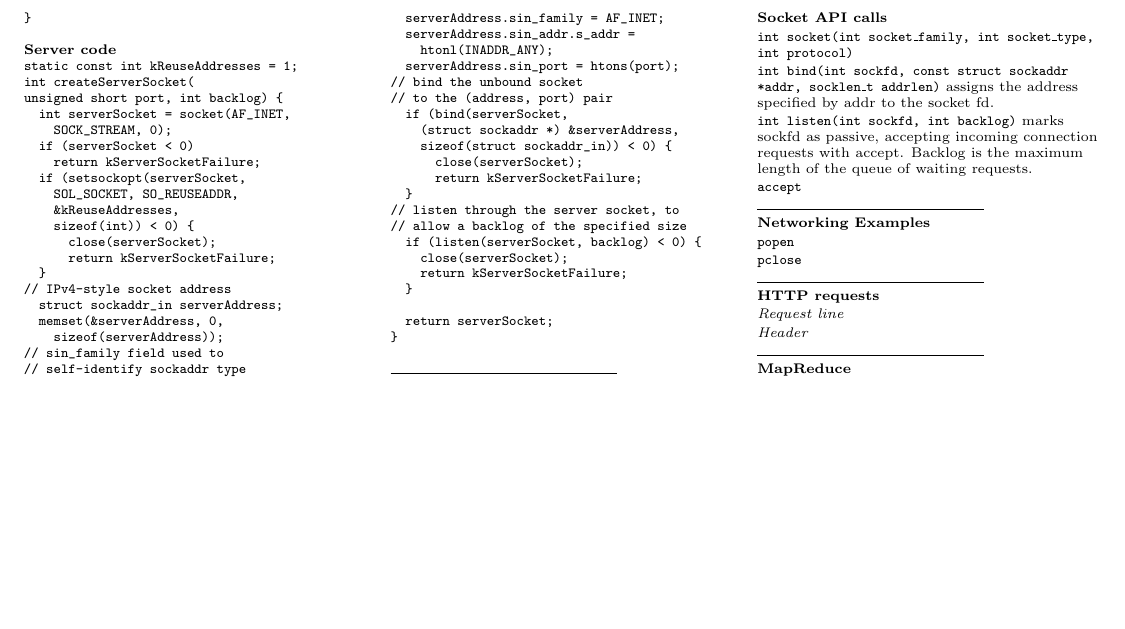
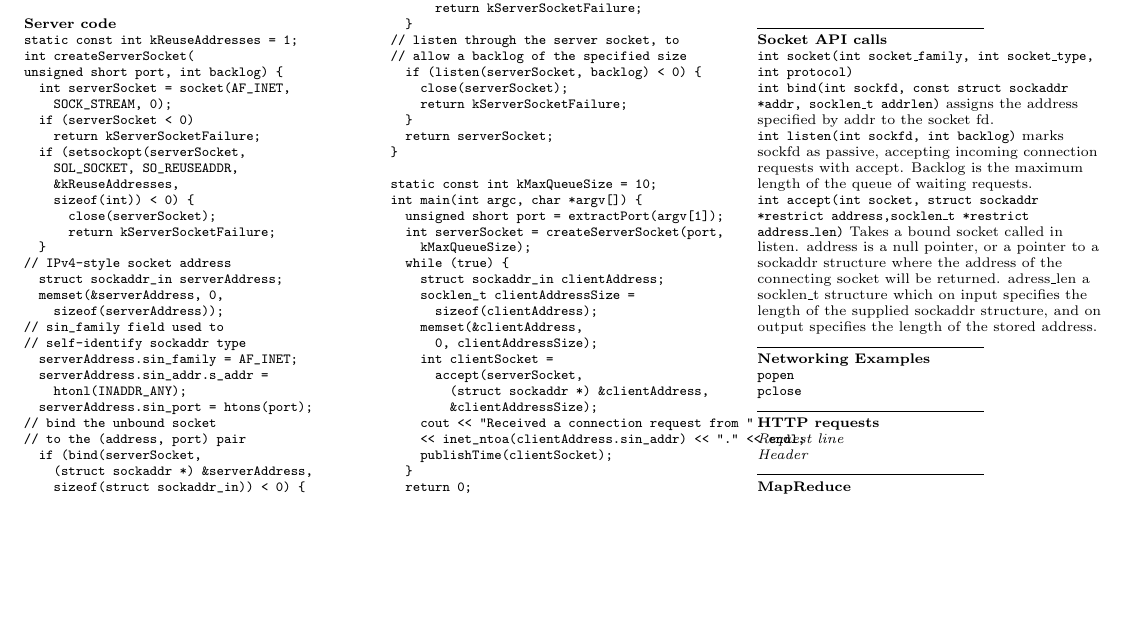
Before and after one commit to nishthabhatia/CS110-Final-Notes, a LaTeX document (final_notes.tex): part of page 2 of 2, cut so that both start at the same text. Compiled offline with pdfLaTeX.

Commit message:
Wrote up socket API section. Added more code to server code.

```diff
--- a/final_notes.tex
+++ b/final_notes.tex
@@ -358,8 +358,29 @@ unsigned short port, int backlog) {
     close(serverSocket);
     return kServerSocketFailure;
   }
+  return serverSocket;
+}
 
-  return serverSocket;
+static const int kMaxQueueSize = 10;
+int main(int argc, char *argv[]) {
+  unsigned short port = extractPort(argv[1]);
+  int serverSocket = createServerSocket(port,
+    kMaxQueueSize);
+  while (true) {
+    struct sockaddr_in clientAddress;
+    socklen_t clientAddressSize =
+      sizeof(clientAddress);
+    memset(&clientAddress,
+      0, clientAddressSize);
+    int clientSocket =
+      accept(serverSocket,
+        (struct sockaddr *) &clientAddress,
+        &clientAddressSize);
+    cout << "Received a connection request from "
+    << inet_ntoa(clientAddress.sin_addr) << "." << endl;
+    publishTime(clientSocket);
+  }
+  return 0;
 }
   \end{verbatim}
 
@@ -376,7 +397,12 @@ unsigned short port, int backlog) {
   incoming connection requests with accept. Backlog is the maximum length of the
   queue of waiting requests.
 
-  {\tt accept}
+  {\tt int accept(int socket, struct sockaddr *restrict address,socklen\_t
+  *restrict address\_len)} Takes a bound socket called in listen. address is a
+  null pointer, or a pointer to a sockaddr structure where the address of the
+  connecting socket will be returned. adress\_len a socklen\_t structure which on
+  input specifies the length of the supplied sockaddr structure, and on output
+  specifies the length of the stored address.
 
   \noindent\rule{4cm}{0.4pt}
 
```
